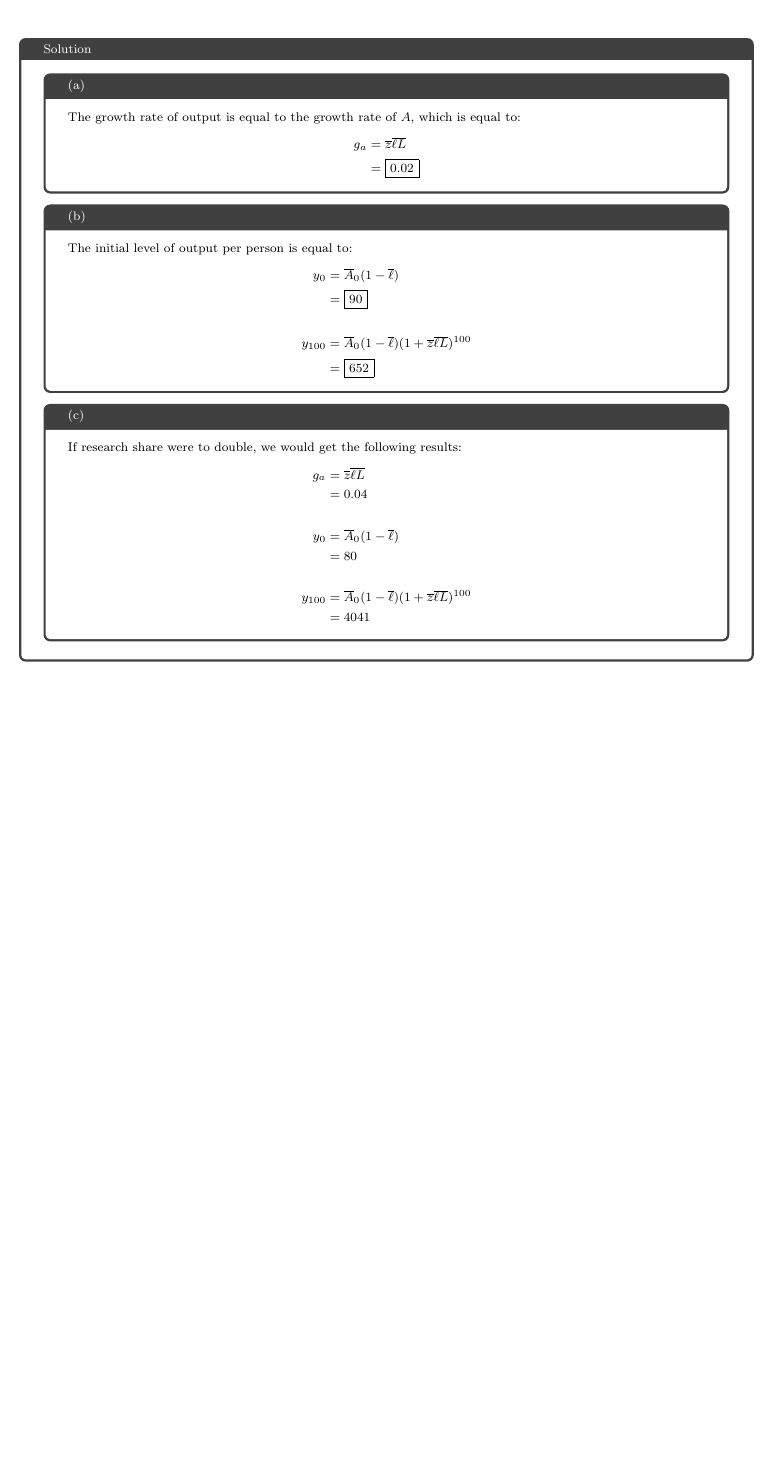
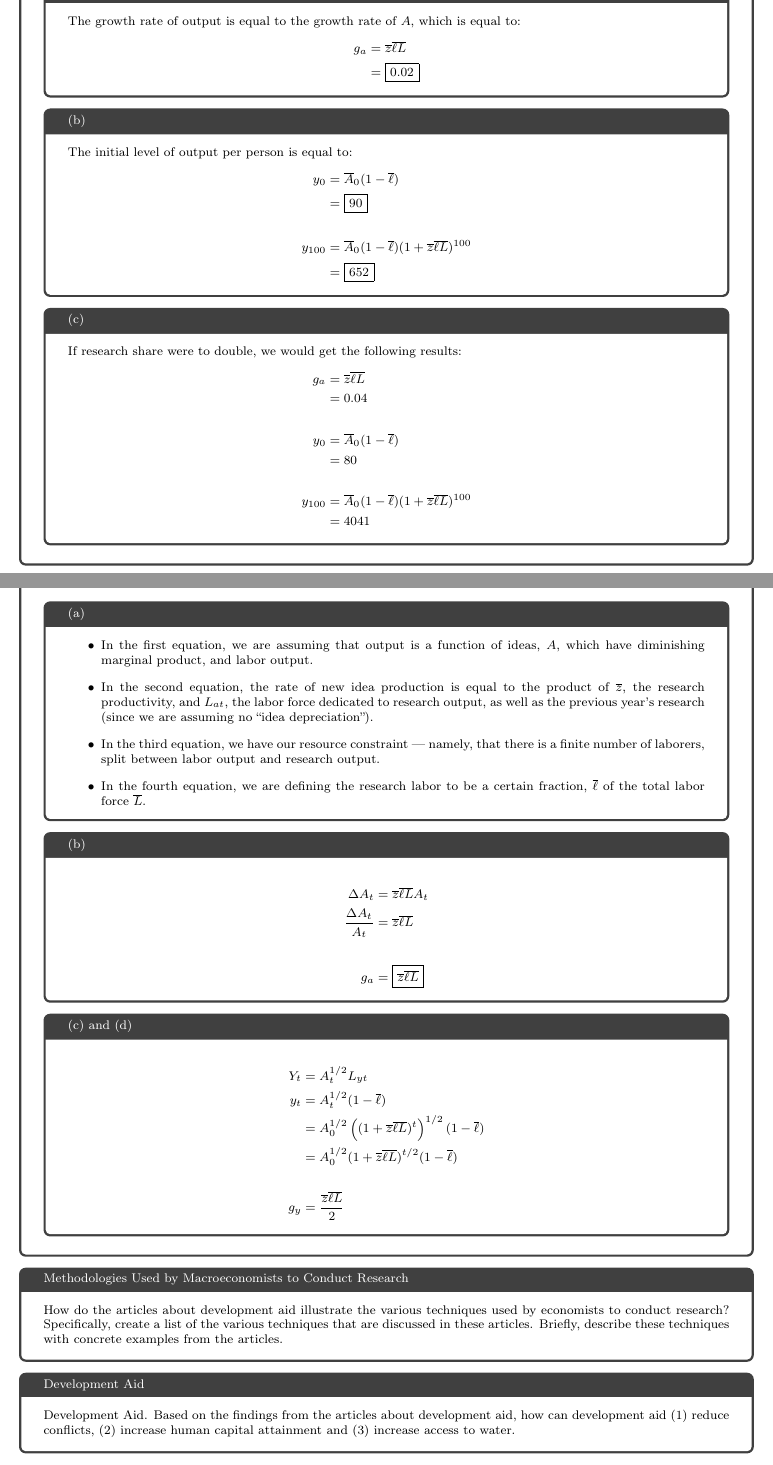
Before and after one commit to ai-bearing/ai-bearing1.github.io, a LaTeX problem sheet (docs/Classes_and_Homework/College/Y2S2, Econ 251/problem sets/problem_set_5.tex): part of page 2 of 2 before the commit and two parts of pages 2 and 3 of 3 after it, the two joined at a grey line, cut at the place of the change, the shorter picture padded with empty space. The pictures show the PDF file docs/Classes_and_Homework/College/Y2S2, Econ 251/problem sets/problem_set_5.pdf that the author committed with the source.

Commit message:
problem set 5 update

```diff
--- a/docs/Classes_and_Homework/College/Y2S2, Econ 251/problem sets/problem_set_5.tex
+++ b/docs/Classes_and_Homework/College/Y2S2, Econ 251/problem sets/problem_set_5.tex
@@ -174,4 +174,38 @@
       \item What is the growth rate of output per person in this economy?
     \end{enumerate}
   \end{problem}
-}\end{document}
+  \begin{solution}
+    \begin{tcolorbox}[colback = white, title = (a), breakable]
+      \begin{itemize}
+        \item In the first equation, we are assuming that output is a function of ideas, $A$, which have diminishing marginal product, and labor output.
+        \item In the second equation, the rate of new idea production is equal to the product of $\overline{z}$, the research productivity, and $L_{at}$, the labor force dedicated to research output, as well as the previous year's research (since we are assuming no ``idea depreciation'').
+        \item In the third equation, we have our resource constraint --- namely, that there is a finite number of laborers, split between labor output and research output.
+        \item In the fourth equation, we are defining the research labor to be a certain fraction, $\overline{\ell}$ of the total labor force $\overline{L}$.
+      \end{itemize}
+    \end{tcolorbox}
+    \begin{tcolorbox}[colback = white, title = (b), breakable]
+      \begin{align*}
+        \Delta A_t &= \overline{z}\overline{\ell}\overline{L}A_t \\
+        \frac{\Delta A_t}{A_t} &= \overline{z}\overline{\ell}\overline{L}\\
+        \\
+        g_a &= \boxed{\overline{z}\overline{\ell}\overline{L}}
+      \end{align*}
+    \end{tcolorbox}
+    \begin{tcolorbox}[colback = white, title = (c) and (d), breakable]
+      \begin{align*}
+        Y_t &= A_t^{1/2}L_{yt} \\
+        y_t &= A_t^{1/2} (1-\overline{\ell}) \\
+            &= A_0^{1/2} \left((1 + \overline{z}\overline{\ell}\overline{L})^t\right)^{1/2} (1-\overline{\ell}) \\
+            &=  A_0^{1/2} (1 + \overline{z}\overline{\ell}\overline{L})^{t/2} (1-\overline{\ell}) \\
+            \\
+        g_y &= \frac{\overline{z}\overline{\ell}\overline{L}}{2}
+      \end{align*}
+    \end{tcolorbox}
+  \end{solution}
+  \begin{problem}{Methodologies Used by Macroeconomists to Conduct Research}
+    How do the articles about development aid illustrate the various techniques used by economists to conduct research? Specifically, create a list of the various techniques that are discussed in these articles. Briefly, describe these techniques with concrete examples from the articles.
+  \end{problem}
+  \begin{problem}{Development Aid}
+    Development Aid. Based on the findings from the articles about development aid, how can development aid (1) reduce conflicts, (2) increase human capital attainment and (3) increase access to water.
+  \end{problem}
+\end{document}
```
Also changed, not shown: docs/Classes_and_Homework/College/Y2S2, Econ 251/problem sets/problem_set_5.pdf, docs/Classes_and_Homework/College/Y2S2, Econ 251/problem sets/problem_set_5.tex (2 more changed lines).
